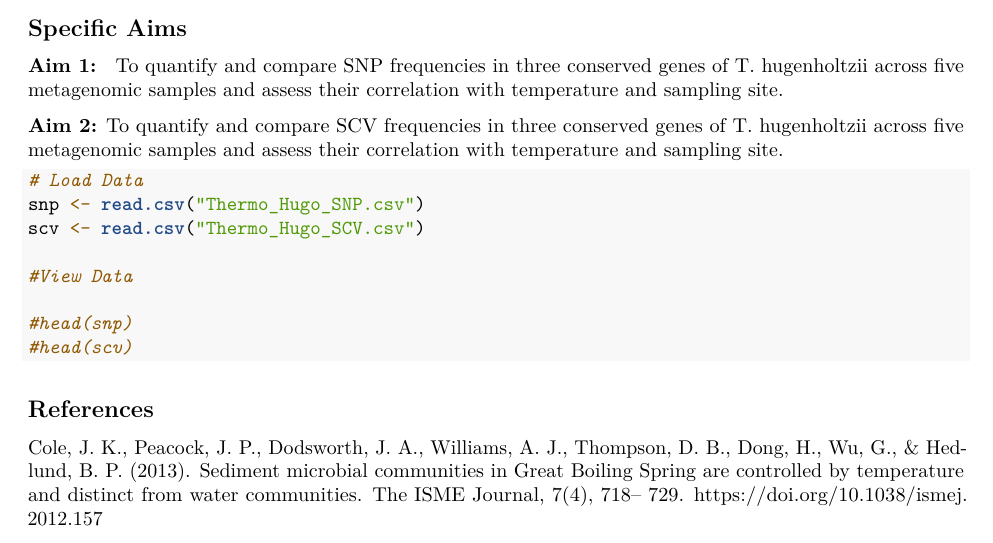
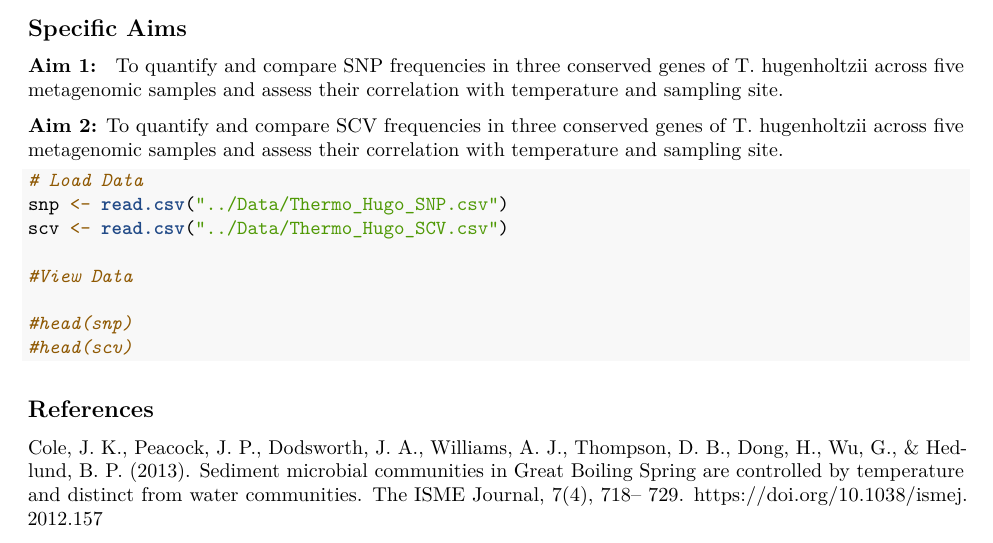
Before and after one commit to gillyv8/GBSanaly, an R Markdown document (Scripts/BIOL710_Final_Intro.Rmd): part of page 1 of 2, cut so that both start at the same text. Rendered offline with R 4.5, knitr and Pandoc, then LaTeX, with nearby package versions; both versions are drawn in the output format of the newer one.

Commit message:
update path to data and knit

````diff
--- a/Scripts/BIOL710_Final_Intro.Rmd
+++ b/Scripts/BIOL710_Final_Intro.Rmd
@@ -1,3 +1,8 @@
+---
+output:
+  pdf_document: default
+  html_document: default
+---
 ## Introduction
 
 Thermophilic microorganisms, capable of living at extreme temperatures in habitats like geothermal springs, offer unique insights into the evolution of microbial life and life’s potential in harsh environments. (Damer and Deamer, 2020). While microbial evolution has been studied across different environments (Nguyen et al., 2021), the evolution of population genomics and community-level dynamics within geothermal springs remain poorly understood. The Great Boiling Spring (GBS) in Gerlach, Nevada, provides an ideal system to explore these dynamics, as its microbial communities are structured by temperature gradients and micro-environments such as sediment and the water column (Cole et al., 2013). Thermoflexus hugenholtzii—a dominant thermophile across sites in the Great Boiling Spring (GBS) system in Gerlach, Nevada—provides an ideal model to investigate fine-scale genetic variation across environmental gradients. This study uses metagenomic sequencing and population genomics tools to examine the microevolutionary dynamics of T. hugenholtzii, focusing on single nucleotide polymorphisms (SNPs) and single codon variations (SCVs) within genes critical to core cellular functions.
@@ -18,8 +23,8 @@ To quantify and compare SCV frequencies in three conserved genes of T. hugenholt
 
 ```{r}
 # Load Data
-snp <- read.csv("Thermo_Hugo_SNP.csv")
-scv <- read.csv("Thermo_Hugo_SCV.csv")
+snp <- read.csv("../Data/Thermo_Hugo_SNP.csv")
+scv <- read.csv("../Data/Thermo_Hugo_SCV.csv")
 
 #View Data
 
````
Also changed, not shown: Scripts/BIOL710_Final_Intro.pdf (added).
